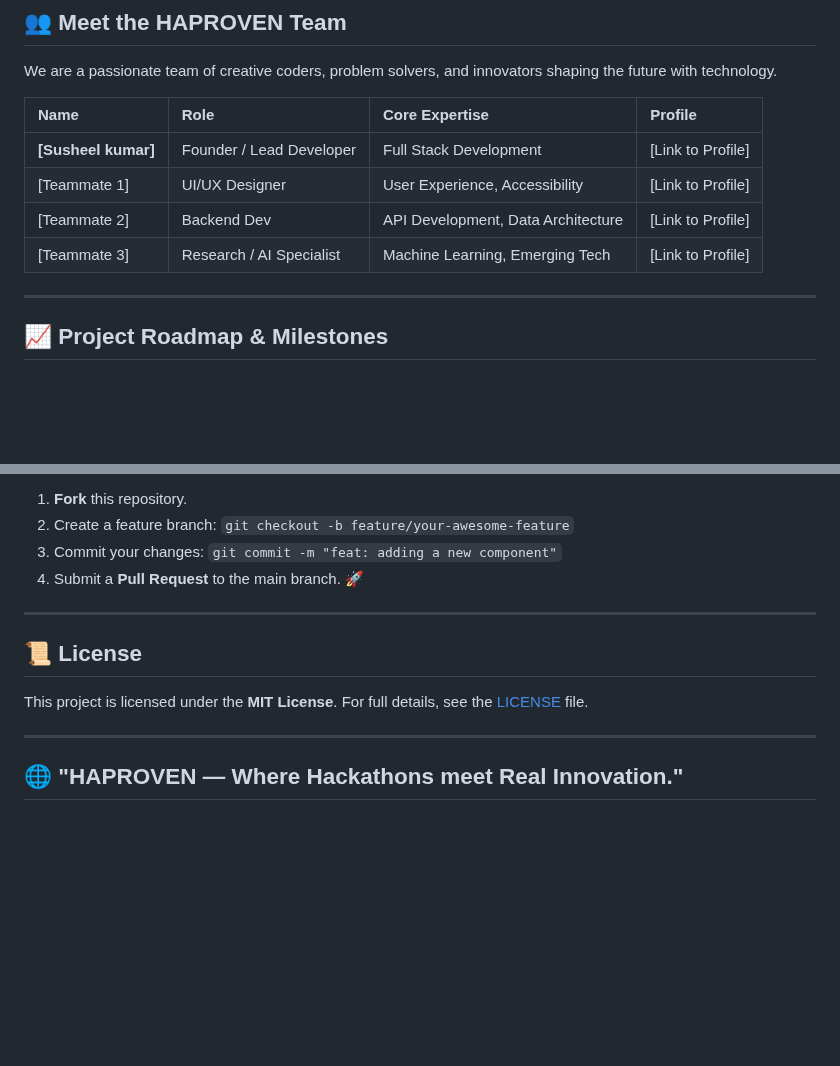
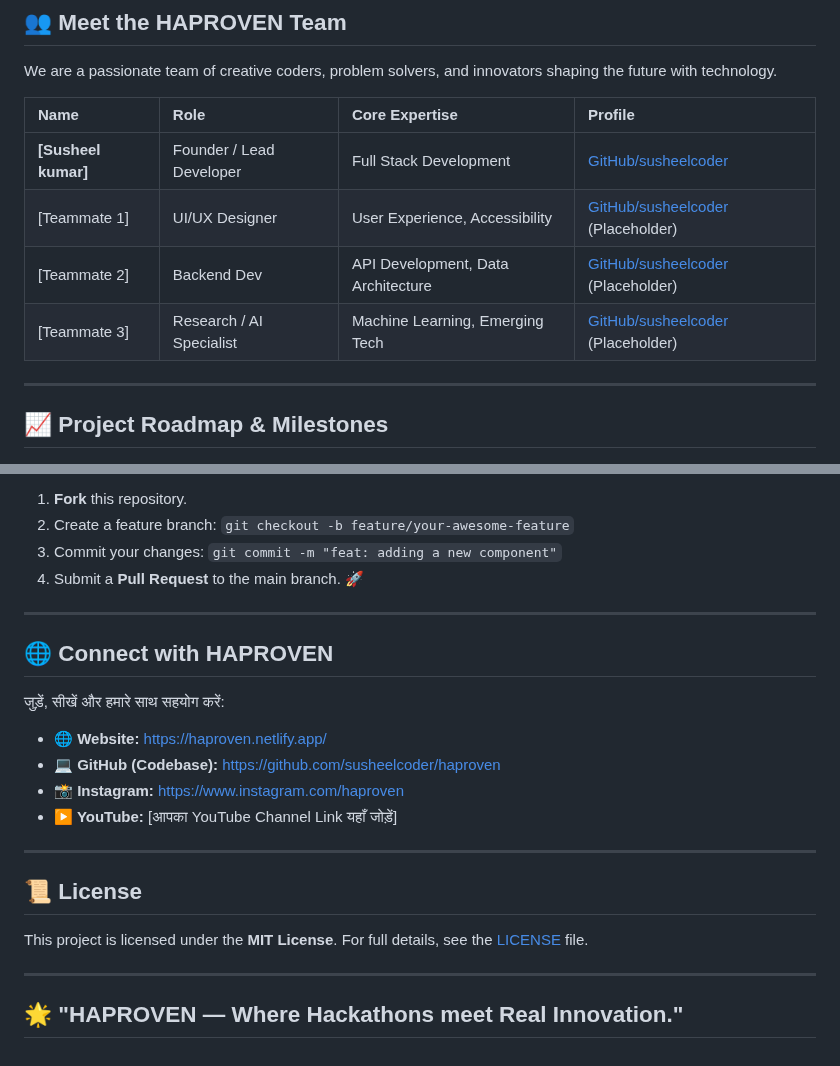
Before and after one commit to susheelkumar9122/haproven, a Markdown page: README.md, 2 parts joined by grey strips. Drawn GitHub-style; blank space fills up the shorter version.

```diff
--- a/README.md
+++ b/README.md
@@ -53,10 +53,10 @@ We are a passionate team of creative coders, problem solvers, and innovators sha
 
 | Name | Role | Core Expertise | Profile |
 | :--- | :--- | :--- | :--- |
-| **[Susheel kumar]** | Founder / Lead Developer | Full Stack Development | [Link to Profile] |
-| [Teammate 1] | UI/UX Designer | User Experience, Accessibility | [Link to Profile] |
-| [Teammate 2] | Backend Dev | API Development, Data Architecture | [Link to Profile] |
-| [Teammate 3] | Research / AI Specialist | Machine Learning, Emerging Tech | [Link to Profile] |
+| **[Susheel kumar]** | Founder / Lead Developer | Full Stack Development | [GitHub/susheelcoder](https://github.com/susheelcoder) |
+| [Teammate 1] | UI/UX Designer | User Experience, Accessibility | [GitHub/susheelcoder](https://github.com/susheelcoder) (Placeholder) |
+| [Teammate 2] | Backend Dev | API Development, Data Architecture | [GitHub/susheelcoder](https://github.com/susheelcoder) (Placeholder) |
+| [Teammate 3] | Research / AI Specialist | Machine Learning, Emerging Tech | [GitHub/susheelcoder](https://github.com/susheelcoder) (Placeholder) |
 
 ---
 
@@ -82,9 +82,20 @@ Want to join the HAPROVEN journey and contribute? We welcome contributions from
 
 ---
 
+## 🌐 Connect with HAPROVEN
+
+जुड़ें, सीखें और हमारे साथ सहयोग करें:
+
+* **🌐 Website:** [https://haproven.netlify.app/](https://haproven.netlify.app/)
+* **💻 GitHub (Codebase):** [https://github.com/susheelcoder/haproven](https://github.com/susheelcoder/haproven)
+* **📸 Instagram:** [https://www.instagram.com/haproven](https://www.instagram.com/haproven)
+* **▶️ YouTube:** [आपका YouTube Channel Link यहाँ जोड़ें]
+
+---
+
 ## 📜 License
 
 This project is licensed under the **MIT License**. For full details, see the [LICENSE](LICENSE) file.
 
 ---
-## 🌐 "HAPROVEN — Where Hackathons meet Real Innovation."
+## 🌟 "HAPROVEN — Where Hackathons meet Real Innovation."
```
